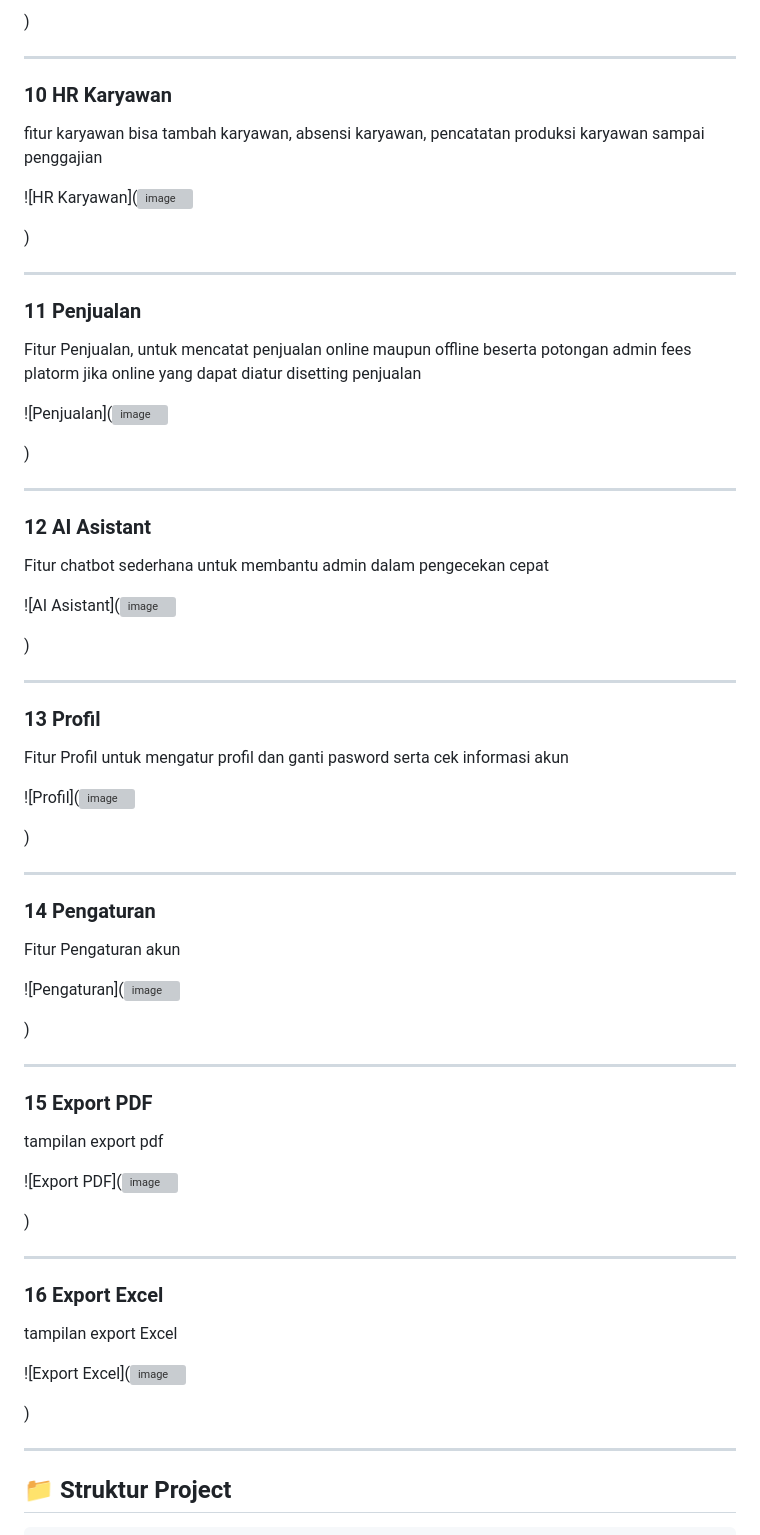
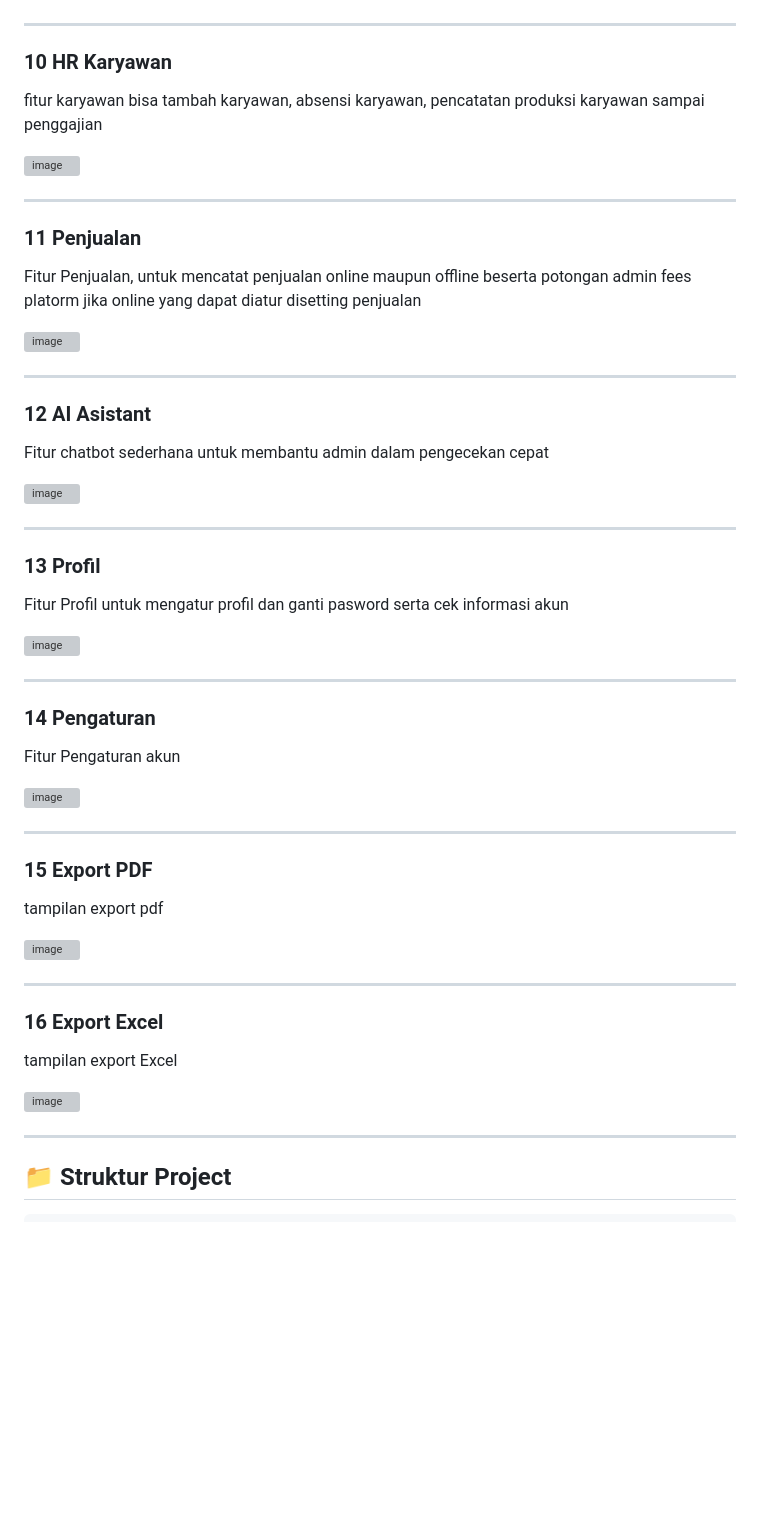
Before and after one commit to AgungCandraS/UAS_Pemrograman_Web1, a Markdown page: README.md, the part around one of its changes. Rendered like a GitHub page; blank space fills up the shorter version; grey boxes are pictures that could not be loaded.

```diff
--- a/README.md
+++ b/README.md
@@ -216,73 +216,73 @@ Tambah Transaksi Keuangan
 
-)
+
 
 ---
 ### 10 HR Karyawan
 
 fitur karyawan bisa tambah karyawan, absensi karyawan, pencatatan produksi karyawan sampai penggajian
 
-![HR Karyawan](<img width="1366" height="768" alt="image" src="https://github.com/user-attachments/assets/e3d694a4-3885-4185-827e-cc0a24510282" />
+<img width="1366" height="768" alt="image" src="https://github.com/user-attachments/assets/e3d694a4-3885-4185-827e-cc0a24510282" />
 
-)
+
 
 ---
 ### 11 Penjualan
 
 Fitur Penjualan, untuk mencatat penjualan online maupun offline beserta potongan admin fees platorm jika online yang dapat diatur disetting penjualan
 
-![Penjualan](<img width="1366" height="768" alt="image" src="https://github.com/user-attachments/assets/5ecf3cfa-6720-4fd4-a2f7-23b90a8f4844" />
+<img width="1366" height="768" alt="image" src="https://github.com/user-attachments/assets/5ecf3cfa-6720-4fd4-a2f7-23b90a8f4844" />
 
-)
+
 
 ---
 ### 12 AI Asistant
 
 Fitur chatbot sederhana untuk membantu admin dalam pengecekan cepat
 
-![AI Asistant](<img width="1366" height="768" alt="image" src="https://github.com/user-attachments/assets/e0cbef3f-4c2a-4a49-a2ee-8f4fa185d3c6" />
+<img width="1366" height="768" alt="image" src="https://github.com/user-attachments/assets/e0cbef3f-4c2a-4a49-a2ee-8f4fa185d3c6" />
 
-)
+
 
 ---
 ### 13 Profil
 
 Fitur Profil untuk mengatur profil dan ganti pasword serta cek informasi akun
 
-![Profil](<img width="1366" height="768" alt="image" src="https://github.com/user-attachments/assets/e0cbef3f-4c2a-4a49-a2ee-8f4fa185d3c6" />
+<img width="1366" height="768" alt="image" src="https://github.com/user-attachments/assets/e0cbef3f-4c2a-4a49-a2ee-8f4fa185d3c6" />
 
-)
+
 
 ---
 ### 14 Pengaturan
 
 Fitur Pengaturan akun
 
-![Pengaturan](<img width="1366" height="768" alt="image" src="https://github.com/user-attachments/assets/2471202f-08ad-40dd-b888-4903384ca043" />
+<img width="1366" height="768" alt="image" src="https://github.com/user-attachments/assets/2471202f-08ad-40dd-b888-4903384ca043" />
 
 
-)
+
 
 ---
 ### 15 Export PDF
 
 tampilan export pdf
 
-![Export PDF](<img width="1366" height="768" alt="image" src="https://github.com/user-attachments/assets/dadf517d-8565-4f7d-a13c-22c59d08264a" />
+<img width="1366" height="768" alt="image" src="https://github.com/user-attachments/assets/dadf517d-8565-4f7d-a13c-22c59d08264a" />
 
 
 
-)
+
 
 ---
 ### 16 Export Excel
 
 tampilan export Excel
 
-![Export Excel](<img width="1029" height="535" alt="image" src="https://github.com/user-attachments/assets/87de83d9-b463-4b9c-afc6-792c725ec6a3" />
+<img width="1029" height="535" alt="image" src="https://github.com/user-attachments/assets/87de83d9-b463-4b9c-afc6-792c725ec6a3" />
 
 
 
-)
+
 
 ---
 ## 📁 Struktur Project
```
Also changed, not shown: other parts of README.md (+19 -19 lines).
